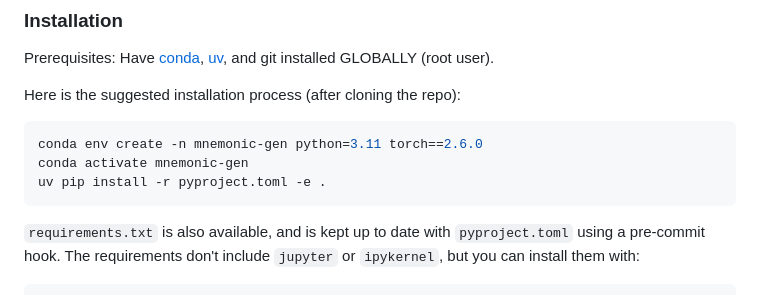
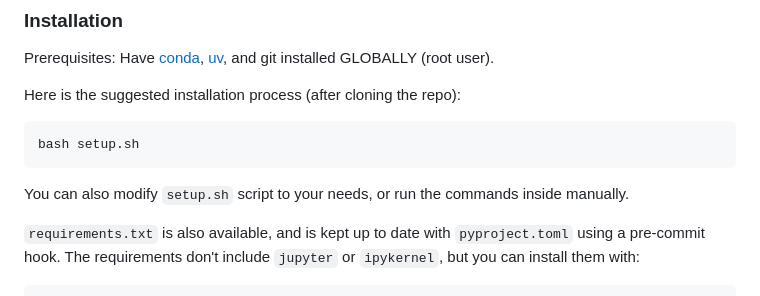
Before and after one commit to chiffonng/mnemonic-gen, a Markdown page: README.md, the part around one of its changes. GitHub-like rendering.

Commit message:
📝 docs(README): clarify setup instructions

````diff
--- a/README.md
+++ b/README.md
@@ -23,10 +23,10 @@ Prerequisites: Have [conda](https://docs.conda.io/projects/conda/en/latest/user-
 Here is the suggested installation process (after cloning the repo):
 
 ```bash
-conda env create -n mnemonic-gen python=3.11 torch==2.6.0
-conda activate mnemonic-gen
-uv pip install -r pyproject.toml -e .
+bash setup.sh
 ```
+
+You can also modify `setup.sh` script to your needs, or run the commands inside manually.
 
 `requirements.txt` is also available, and is kept up to date with `pyproject.toml` using a pre-commit hook. The requirements don't include `jupyter` or `ipykernel`, but you can install them with:
 
````
Also changed, not shown: other parts of README.md (+1 -1 lines).
